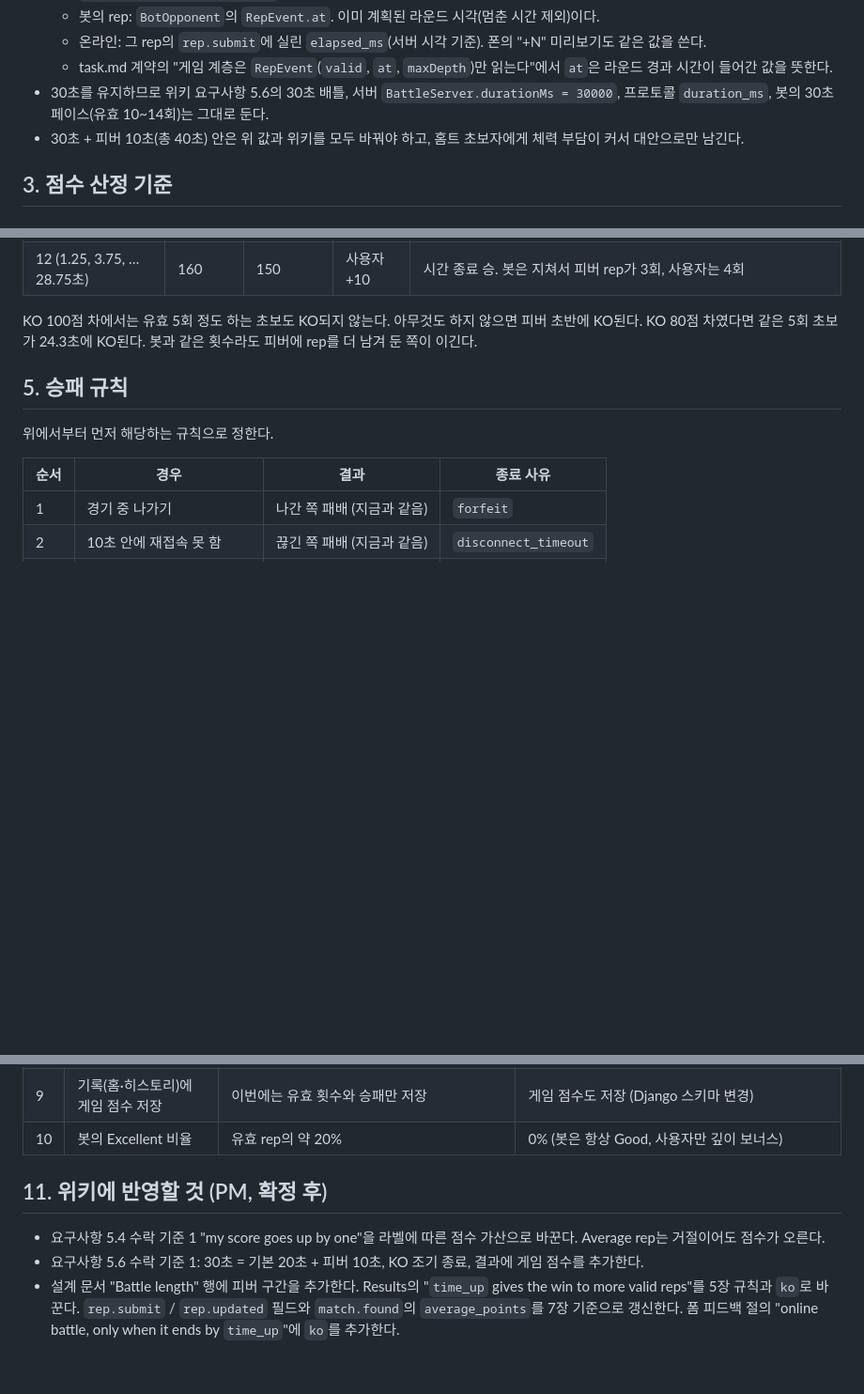
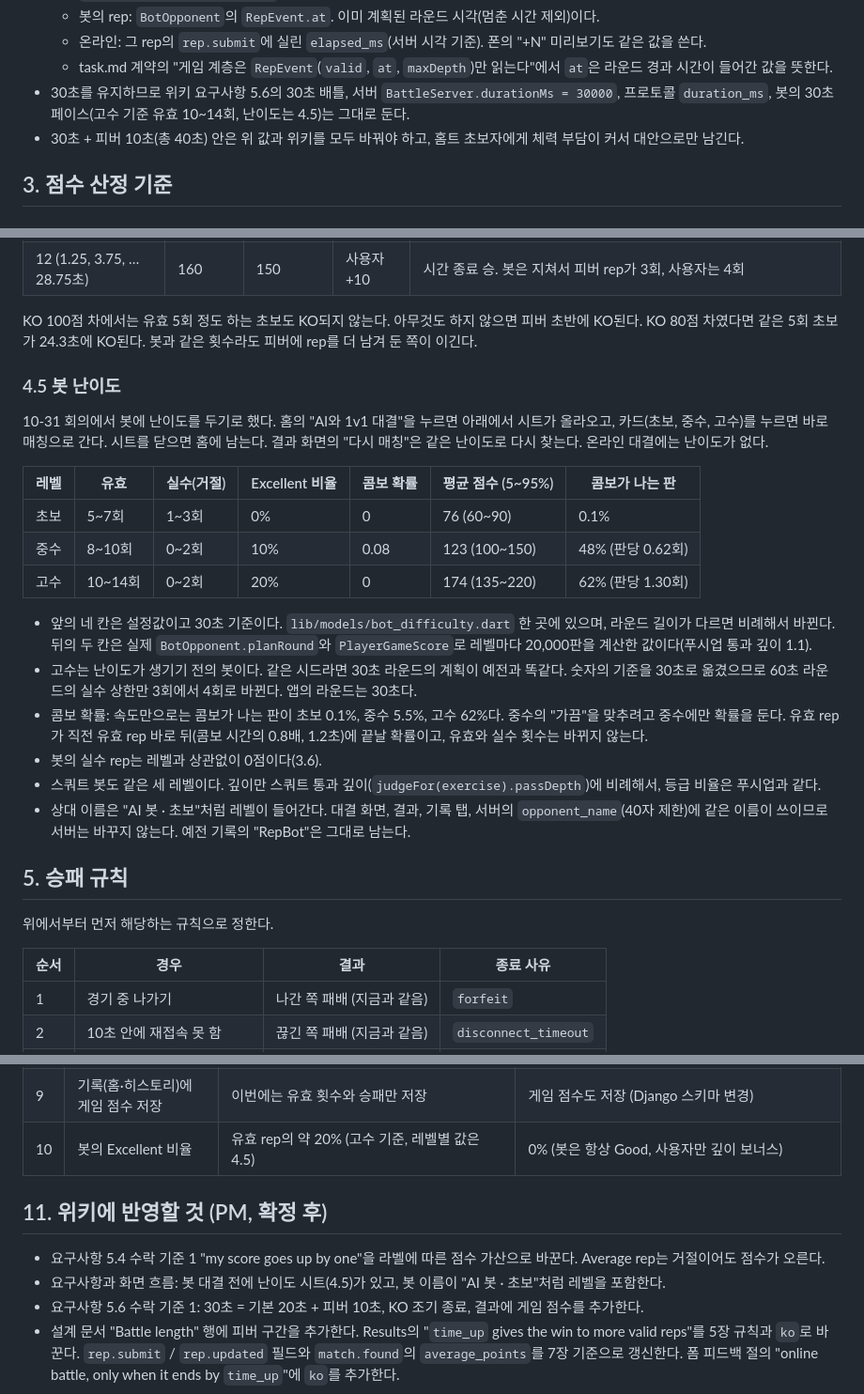
Before and after one commit to snuhcs-course/swpp-2026-project-team-04, a Markdown page: docs/iteration-3/battle-rules.md, 3 parts joined by grey strips. Shown at 94% size. Rendered like a GitHub page; blank space fills up the shorter version.

Commit message:
docs(rules): add the bot difficulty section
Records the three levels' numbers, their measured scores and combos, and
why only the intermediate has a combo chance.

```diff
--- a/docs/iteration-3/battle-rules.md
+++ b/docs/iteration-3/battle-rules.md
@@ -38,7 +38,7 @@
   - 봇의 rep: `BotOpponent`의 `RepEvent.at`. 이미 계획된 라운드 시각(멈춘 시간 제외)이다.
   - 온라인: 그 rep의 `rep.submit`에 실린 `elapsed_ms`(서버 시각 기준). 폰의 "+N" 미리보기도 같은 값을 쓴다.
   - task.md 계약의 "게임 계층은 `RepEvent`(`valid`, `at`, `maxDepth`)만 읽는다"에서 `at`은 라운드 경과 시간이 들어간 값을 뜻한다.
-- 30초를 유지하므로 위키 요구사항 5.6의 30초 배틀, 서버 `BattleServer.durationMs = 30000`, 프로토콜 `duration_ms`, 봇의 30초 페이스(유효 10~14회)는 그대로 둔다.
+- 30초를 유지하므로 위키 요구사항 5.6의 30초 배틀, 서버 `BattleServer.durationMs = 30000`, 프로토콜 `duration_ms`, 봇의 30초 페이스(고수 기준 유효 10~14회, 난이도는 4.5)는 그대로 둔다.
 - 30초 + 피버 10초(총 40초) 안은 위 값과 위키를 모두 바꿔야 하고, 홈트 초보자에게 체력 부담이 커서 대안으로만 남긴다.
 
 ## 3. 점수 산정 기준
@@ -160,6 +160,23 @@ rep 점수 = (라벨 점수 + 콤보 보너스) × 피버 배수
 | 12 (1.25, 3.75, … 28.75초) | 160 | 150 | 사용자 +10 | 시간 종료 승. 봇은 지쳐서 피버 rep가 3회, 사용자는 4회 |
 
 KO 100점 차에서는 유효 5회 정도 하는 초보도 KO되지 않는다. 아무것도 하지 않으면 피버 초반에 KO된다. KO 80점 차였다면 같은 5회 초보가 24.3초에 KO된다. 봇과 같은 횟수라도 피버에 rep를 더 남겨 둔 쪽이 이긴다.
+
+### 4.5 봇 난이도
+
+10-31 회의에서 봇에 난이도를 두기로 했다. 홈의 "AI와 1v1 대결"을 누르면 아래에서 시트가 올라오고, 카드(초보, 중수, 고수)를 누르면 바로 매칭으로 간다. 시트를 닫으면 홈에 남는다. 결과 화면의 "다시 매칭"은 같은 난이도로 다시 찾는다. 온라인 대결에는 난이도가 없다.
+
+| 레벨 | 유효 | 실수(거절) | Excellent 비율 | 콤보 확률 | 평균 점수 (5~95%) | 콤보가 나는 판 |
+|---|---|---|---|---|---|---|
+| 초보 | 5~7회 | 1~3회 | 0% | 0 | 76 (60~90) | 0.1% |
+| 중수 | 8~10회 | 0~2회 | 10% | 0.08 | 123 (100~150) | 48% (판당 0.62회) |
+| 고수 | 10~14회 | 0~2회 | 20% | 0 | 174 (135~220) | 62% (판당 1.30회) |
+
+- 앞의 네 칸은 설정값이고 30초 기준이다. `lib/models/bot_difficulty.dart` 한 곳에 있으며, 라운드 길이가 다르면 비례해서 바뀐다. 뒤의 두 칸은 실제 `BotOpponent.planRound`와 `PlayerGameScore`로 레벨마다 20,000판을 계산한 값이다(푸시업 통과 깊이 1.1).
+- 고수는 난이도가 생기기 전의 봇이다. 같은 시드라면 30초 라운드의 계획이 예전과 똑같다. 숫자의 기준을 30초로 옮겼으므로 60초 라운드의 실수 상한만 3회에서 4회로 바뀐다. 앱의 라운드는 30초다.
+- 콤보 확률: 속도만으로는 콤보가 나는 판이 초보 0.1%, 중수 5.5%, 고수 62%다. 중수의 "가끔"을 맞추려고 중수에만 확률을 둔다. 유효 rep가 직전 유효 rep 바로 뒤(콤보 시간의 0.8배, 1.2초)에 끝날 확률이고, 유효와 실수 횟수는 바뀌지 않는다.
+- 봇의 실수 rep는 레벨과 상관없이 0점이다(3.6).
+- 스쿼트 봇도 같은 세 레벨이다. 깊이만 스쿼트 통과 깊이(`judgeFor(exercise).passDepth`)에 비례해서, 등급 비율은 푸시업과 같다.
+- 상대 이름은 "AI 봇 · 초보"처럼 레벨이 들어간다. 대결 화면, 결과, 기록 탭, 서버의 `opponent_name`(40자 제한)에 같은 이름이 쓰이므로 서버는 바꾸지 않는다. 예전 기록의 "RepBot"은 그대로 남는다.
 
 ## 5. 승패 규칙
 
@@ -296,10 +313,11 @@ B → 서버  rep.submit     {rep_seq: 12, elapsed_ms: 22500, valid: true, reaso
 | 7 | 시간 종료 승자 | 게임 점수 → 유효 횟수 → 무승부 | 유효 횟수 (바와 결과가 어긋날 수 있음) |
 | 8 | 상대 실수 시 내 다음 rep 2배 | 넣지 않음 | 넣음 (거절 판정이 상대 점수를 크게 흔듦) |
 | 9 | 기록(홈·히스토리)에 게임 점수 저장 | 이번에는 유효 횟수와 승패만 저장 | 게임 점수도 저장 (Django 스키마 변경) |
-| 10 | 봇의 Excellent 비율 | 유효 rep의 약 20% | 0% (봇은 항상 Good, 사용자만 깊이 보너스) |
+| 10 | 봇의 Excellent 비율 | 유효 rep의 약 20% (고수 기준, 레벨별 값은 4.5) | 0% (봇은 항상 Good, 사용자만 깊이 보너스) |
 
 ## 11. 위키에 반영할 것 (PM, 확정 후)
 
 - 요구사항 5.4 수락 기준 1 "my score goes up by one"을 라벨에 따른 점수 가산으로 바꾼다. Average rep는 거절이어도 점수가 오른다.
+- 요구사항과 화면 흐름: 봇 대결 전에 난이도 시트(4.5)가 있고, 봇 이름이 "AI 봇 · 초보"처럼 레벨을 포함한다.
 - 요구사항 5.6 수락 기준 1: 30초 = 기본 20초 + 피버 10초, KO 조기 종료, 결과에 게임 점수를 추가한다.
 - 설계 문서 "Battle length" 행에 피버 구간을 추가한다. Results의 "`time_up` gives the win to more valid reps"를 5장 규칙과 `ko`로 바꾼다. `rep.submit` / `rep.updated` 필드와 `match.found`의 `average_points`를 7장 기준으로 갱신한다. 폼 피드백 절의 "online battle, only when it ends by `time_up`"에 `ko`를 추가한다.
```
Also changed, not shown: other parts of docs/iteration-3/battle-rules.md (+2 -2 lines).
